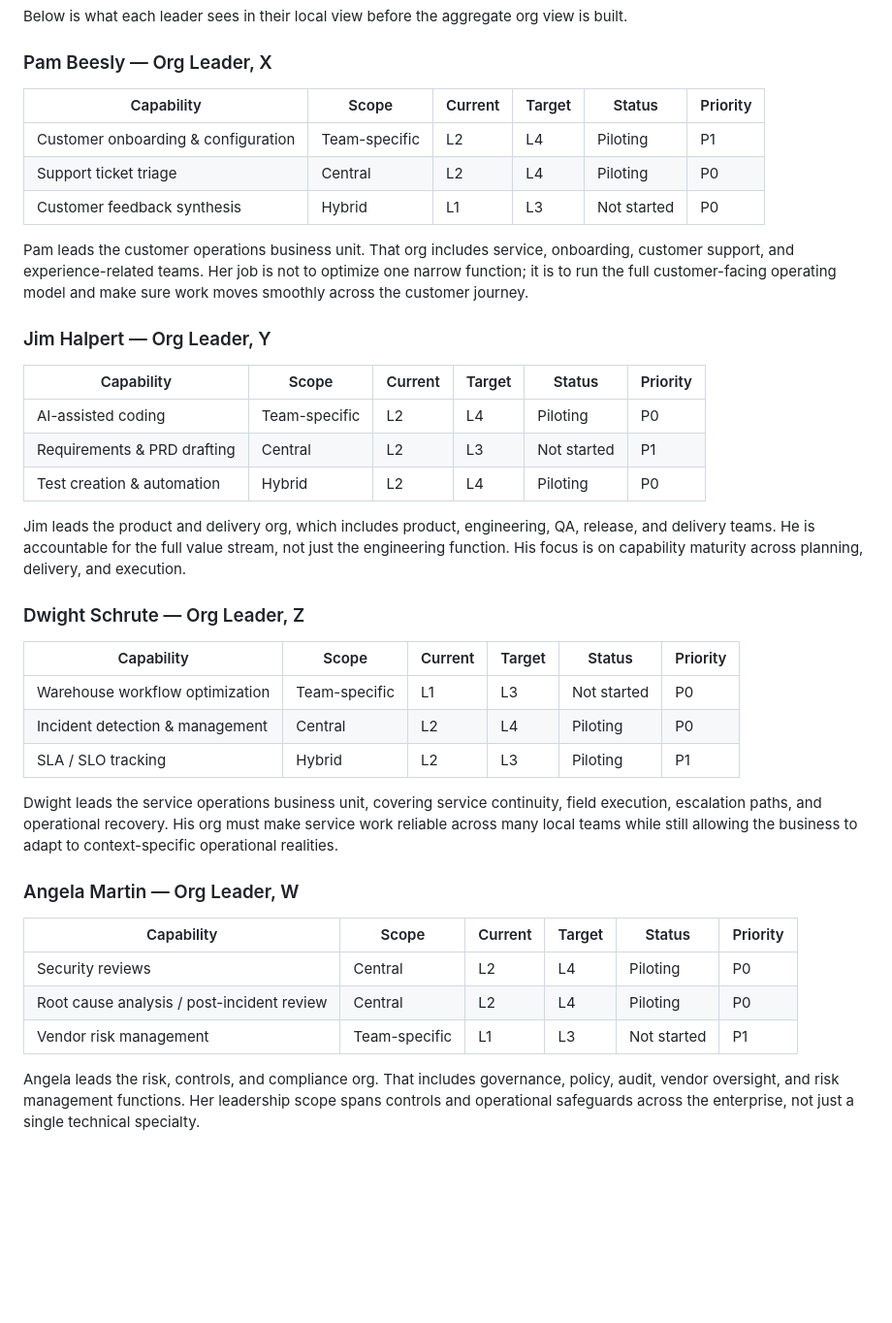
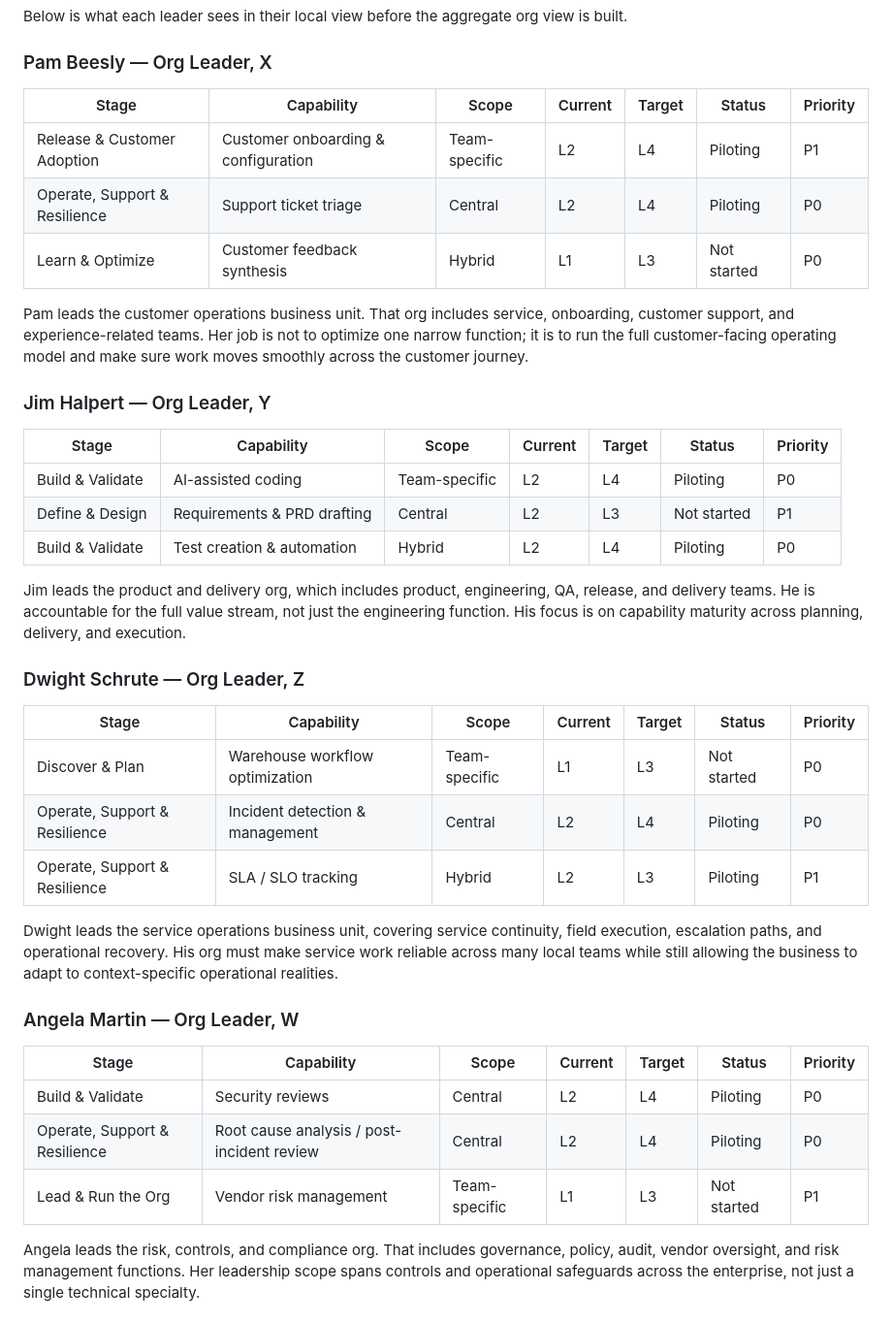
Before and after one commit to Neetuj/ai-pdlc-maturity-model-tracker, a Markdown page: docs/dunder-mifflin-case-study.md, the part around one of its changes. Shown at 97% size. Rendered like a GitHub page; blank space fills up the shorter version.

Commit message:
Clarify stage mapping in case study

```diff
--- a/docs/dunder-mifflin-case-study.md
+++ b/docs/dunder-mifflin-case-study.md
@@ -31,41 +31,41 @@ Below is what each leader sees in their local view before the aggregate org view
 
 ### Pam Beesly — Org Leader, X
 
-| Capability | Scope | Current | Target | Status | Priority |
-| --- | --- | --- | --- | --- | --- |
-| Customer onboarding & configuration | Team-specific | L2 | L4 | Piloting | P1 |
-| Support ticket triage | Central | L2 | L4 | Piloting | P0 |
-| Customer feedback synthesis | Hybrid | L1 | L3 | Not started | P0 |
+| Stage | Capability | Scope | Current | Target | Status | Priority |
+| --- | --- | --- | --- | --- | --- | --- |
+| Release & Customer Adoption | Customer onboarding & configuration | Team-specific | L2 | L4 | Piloting | P1 |
+| Operate, Support & Resilience | Support ticket triage | Central | L2 | L4 | Piloting | P0 |
+| Learn & Optimize | Customer feedback synthesis | Hybrid | L1 | L3 | Not started | P0 |
 
 Pam leads the customer operations business unit. That org includes service, onboarding, customer support, and experience-related teams. Her job is not to optimize one narrow function; it is to run the full customer-facing operating model and make sure work moves smoothly across the customer journey.
 
 ### Jim Halpert — Org Leader, Y
 
-| Capability | Scope | Current | Target | Status | Priority |
-| --- | --- | --- | --- | --- | --- |
-| AI-assisted coding | Team-specific | L2 | L4 | Piloting | P0 |
-| Requirements & PRD drafting | Central | L2 | L3 | Not started | P1 |
-| Test creation & automation | Hybrid | L2 | L4 | Piloting | P0 |
+| Stage | Capability | Scope | Current | Target | Status | Priority |
+| --- | --- | --- | --- | --- | --- | --- |
+| Build & Validate | AI-assisted coding | Team-specific | L2 | L4 | Piloting | P0 |
+| Define & Design | Requirements & PRD drafting | Central | L2 | L3 | Not started | P1 |
+| Build & Validate | Test creation & automation | Hybrid | L2 | L4 | Piloting | P0 |
 
 Jim leads the product and delivery org, which includes product, engineering, QA, release, and delivery teams. He is accountable for the full value stream, not just the engineering function. His focus is on capability maturity across planning, delivery, and execution.
 
 ### Dwight Schrute — Org Leader, Z
 
-| Capability | Scope | Current | Target | Status | Priority |
-| --- | --- | --- | --- | --- | --- |
-| Warehouse workflow optimization | Team-specific | L1 | L3 | Not started | P0 |
-| Incident detection & management | Central | L2 | L4 | Piloting | P0 |
-| SLA / SLO tracking | Hybrid | L2 | L3 | Piloting | P1 |
+| Stage | Capability | Scope | Current | Target | Status | Priority |
+| --- | --- | --- | --- | --- | --- | --- |
+| Discover & Plan | Warehouse workflow optimization | Team-specific | L1 | L3 | Not started | P0 |
+| Operate, Support & Resilience | Incident detection & management | Central | L2 | L4 | Piloting | P0 |
+| Operate, Support & Resilience | SLA / SLO tracking | Hybrid | L2 | L3 | Piloting | P1 |
 
 Dwight leads the service operations business unit, covering service continuity, field execution, escalation paths, and operational recovery. His org must make service work reliable across many local teams while still allowing the business to adapt to context-specific operational realities.
 
 ### Angela Martin — Org Leader, W
 
-| Capability | Scope | Current | Target | Status | Priority |
-| --- | --- | --- | --- | --- | --- |
-| Security reviews | Central | L2 | L4 | Piloting | P0 |
-| Root cause analysis / post-incident review | Central | L2 | L4 | Piloting | P0 |
-| Vendor risk management | Team-specific | L1 | L3 | Not started | P1 |
+| Stage | Capability | Scope | Current | Target | Status | Priority |
+| --- | --- | --- | --- | --- | --- | --- |
+| Build & Validate | Security reviews | Central | L2 | L4 | Piloting | P0 |
+| Operate, Support & Resilience | Root cause analysis / post-incident review | Central | L2 | L4 | Piloting | P0 |
+| Lead & Run the Org | Vendor risk management | Team-specific | L1 | L3 | Not started | P1 |
 
 Angela leads the risk, controls, and compliance org. That includes governance, policy, audit, vendor oversight, and risk management functions. Her leadership scope spans controls and operational safeguards across the enterprise, not just a single technical specialty.
 
```
Also changed, not shown: other parts of docs/dunder-mifflin-case-study.md (+8 -8 lines).
